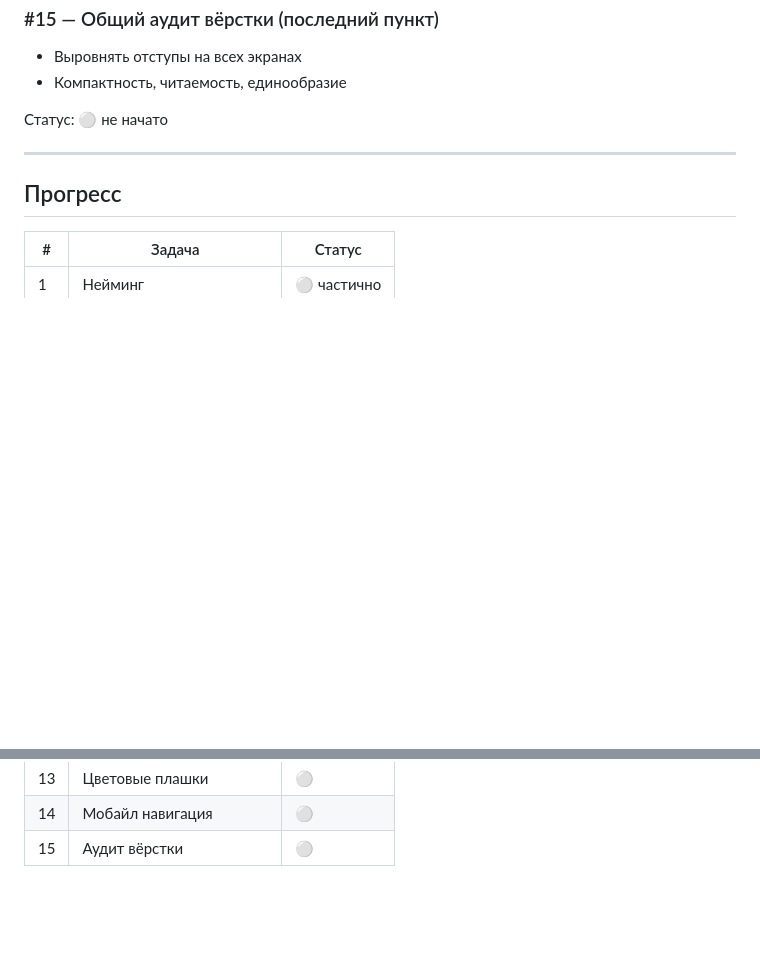
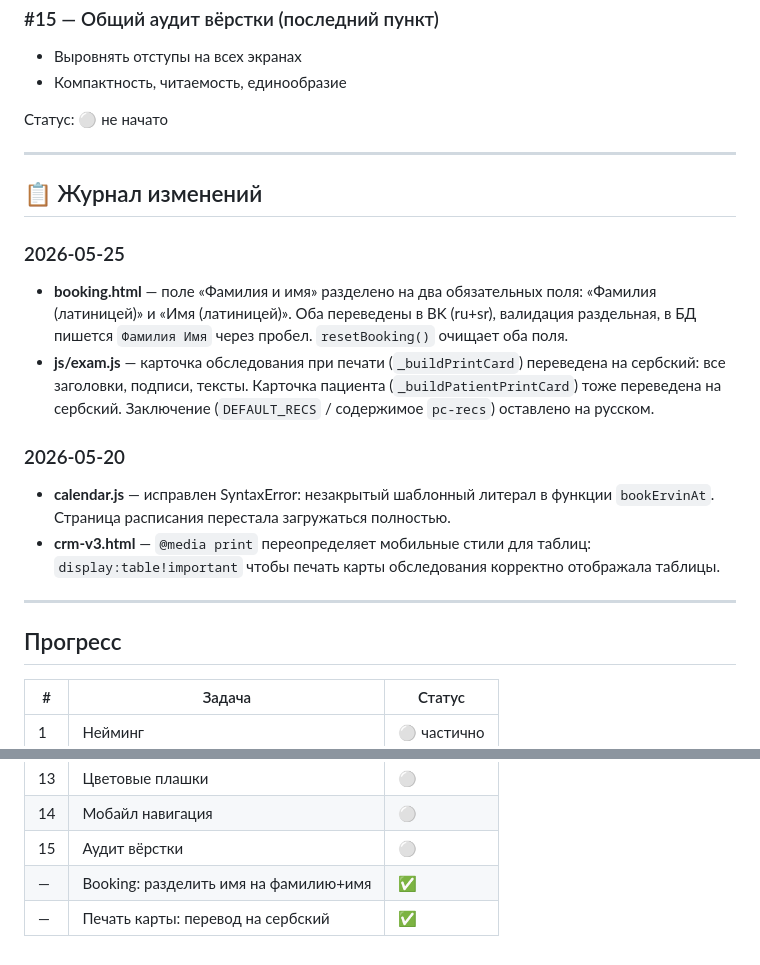
Before and after one commit to AnnaNvslv/anna-novoselova-bot, a Markdown page: FIXES.md, 2 parts joined by grey strips. Drawn GitHub-style; blank space fills up the shorter version.

Commit message:
docs: update FIXES.md — booking split name, exam print Serbian

```diff
--- a/FIXES.md
+++ b/FIXES.md
@@ -132,6 +132,18 @@
 
 ---
 
+## 📋 Журнал изменений
+
+### 2026-05-25
+- **booking.html** — поле «Фамилия и имя» разделено на два обязательных поля: «Фамилия (латиницей)» и «Имя (латиницей)». Оба переведены в BK (ru+sr), валидация раздельная, в БД пишется `Фамилия Имя` через пробел. `resetBooking()` очищает оба поля.
+- **js/exam.js** — карточка обследования при печати (`_buildPrintCard`) переведена на сербский: все заголовки, подписи, тексты. Карточка пациента (`_buildPatientPrintCard`) тоже переведена на сербский. Заключение (`DEFAULT_RECS` / содержимое `pc-recs`) оставлено на русском.
+
+### 2026-05-20
+- **calendar.js** — исправлен SyntaxError: незакрытый шаблонный литерал в функции `bookErvinAt`. Страница расписания перестала загружаться полностью.
+- **crm-v3.html** — `@media print` переопределяет мобильные стили для таблиц: `display:table!important` чтобы печать карты обследования корректно отображала таблицы.
+
+---
+
 ## Прогресс
 
 | # | Задача | Статус |
@@ -151,3 +163,5 @@
 | 13 | Цветовые плашки | ⚪️ |
 | 14 | Мобайл навигация | ⚪️ |
 | 15 | Аудит вёрстки | ⚪️ |
+| — | Booking: разделить имя на фамилию+имя | ✅ |
+| — | Печать карты: перевод на сербский | ✅ |
```
